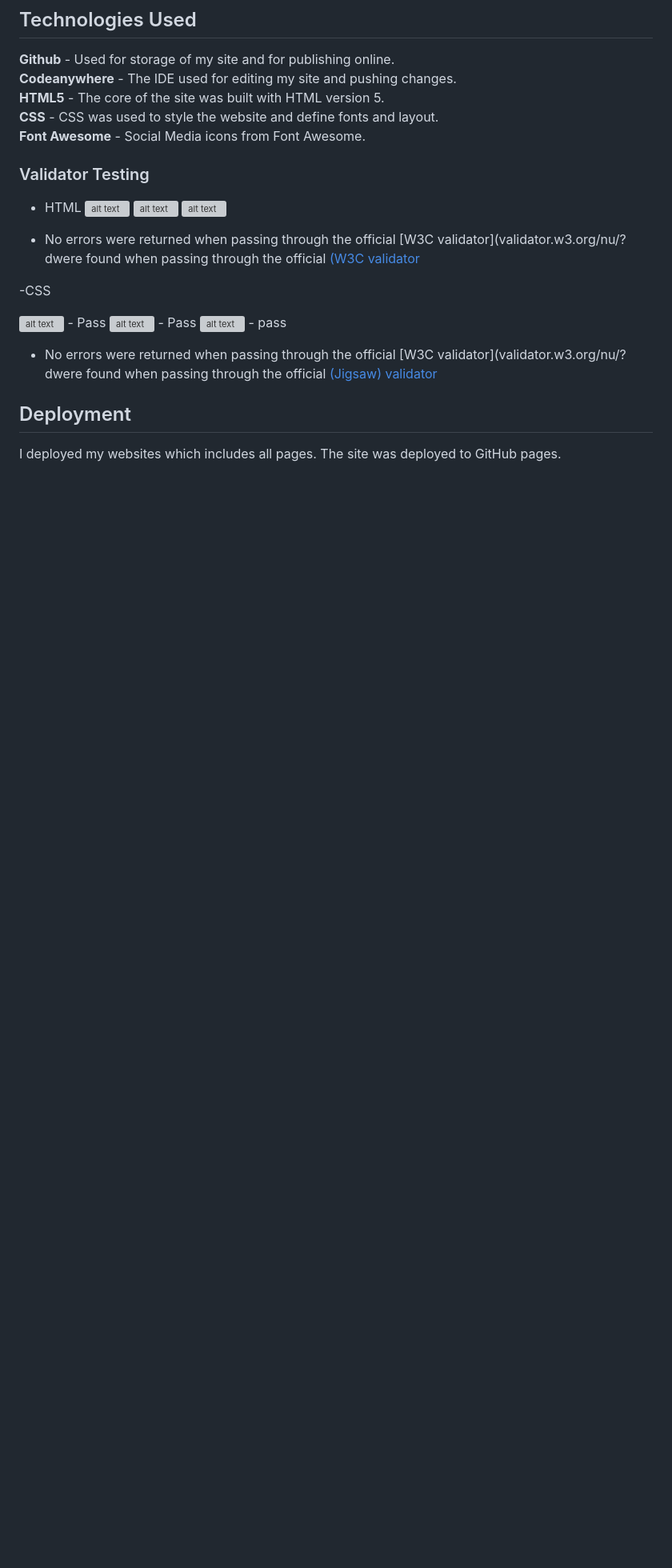
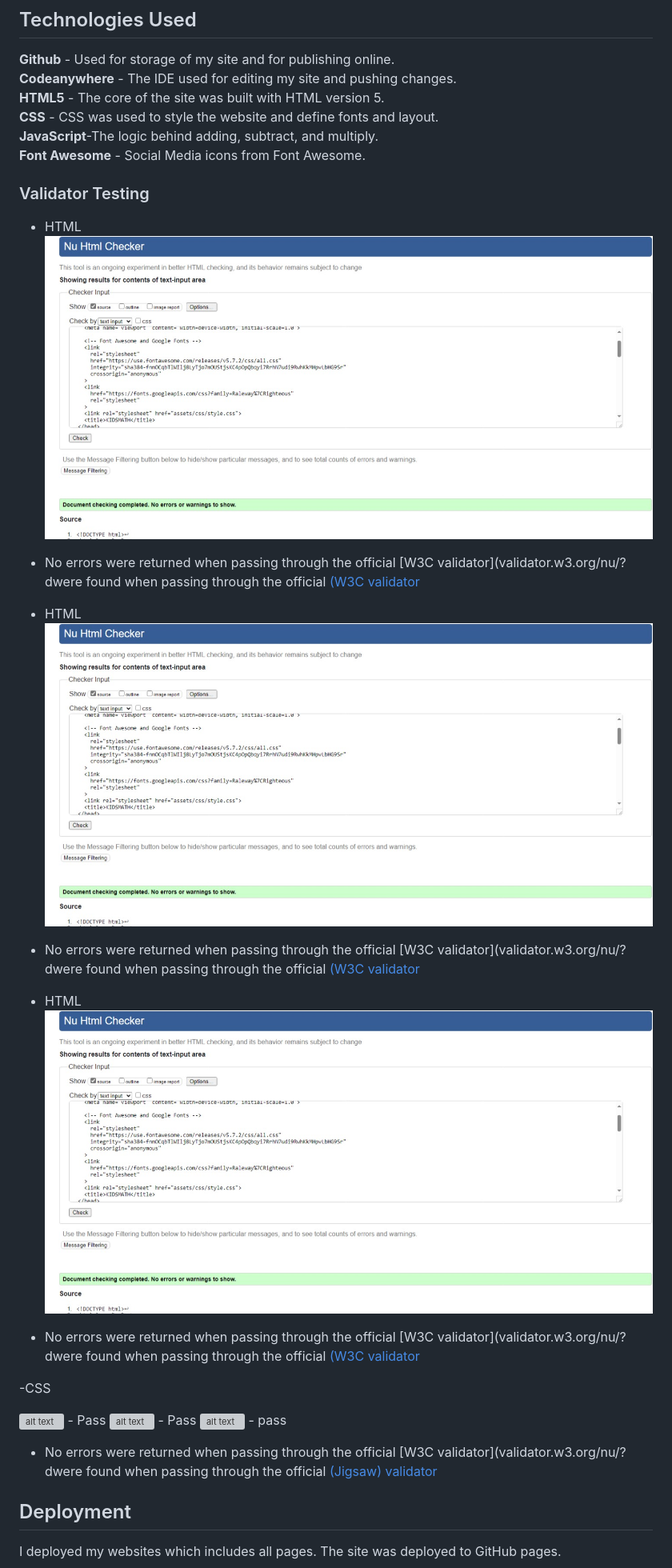
Before and after one commit to SamAkinbile/KIDS-MATH, a Markdown page: README.md, the part around the change printed below. Shown: that part at 80% size. Rendered like a GitHub page; pictures changed too: assets/media/w3schtml.jpeg (added); blank space fills up the shorter version; grey boxes are pictures that could not be loaded.

```diff
--- a/README.md
+++ b/README.md
@@ -54,16 +52,27 @@ __Github__ - Used for storage of my site and for publishing online.\
 __Codeanywhere__ - The IDE used for editing my site and pushing changes.\
 __HTML5__ - The core of the site was built with HTML version 5.\
 __CSS__ - CSS was used to style the website and define fonts and layout.\
+__JavaScript__-The logic behind adding, subtract, and multiply.\
 __Font Awesome__ - Social Media icons from Font Awesome.
 
 ### Validator Testing
 
 - HTML
-![alt text](readmeimages/tmlvalidator.jpeg)
-![alt text](readmeimages/tmlvalidator.jpeg)
-![alt text](readmeimages/tmlvalidator.jpeg)
+![alt text](assets/media/w3schtml.jpeg)
 
 - No errors were returned when passing through the official [W3C validator](validator.w3.org/nu/?dwere found when passing through the official              [(W3C validator](https://validator.w3.org/nu/#textarea)
+
+
+- HTML
+![alt text](assets/media/w3schtml.jpeg)
+
+- No errors were returned when passing through the official [W3C validator](validator.w3.org/nu/?dwere found when passing through the official              [(W3C validator](https://validator.w3.org/nu/#textarea)
+
+- HTML
+![alt text](assets/media/w3schtml.jpeg)
+
+- No errors were returned when passing through the official [W3C validator](validator.w3.org/nu/?dwere found when passing through the official              [(W3C validator](https://validator.w3.org/nu/#textarea)
+
 
 -CSS
 
```
Also changed, not shown: other parts of README.md (+11 -13 lines), Web capture_3-10-2023_95928_jshint.com.jpeg (added), assets/media/cssvalidate.jpeg (added).
